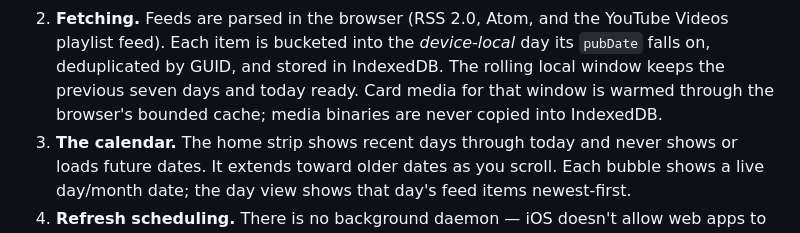
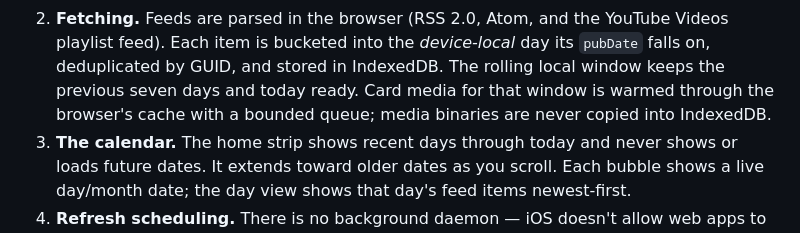
Before and after one commit to gbrlpzz/dispatch, a Markdown page: README.md, the part around the change. Drawn GitHub-style.

Commit message:
Clarify bounded media preload queue

```diff
--- a/README.md
+++ b/README.md
@@ -83,8 +83,8 @@ Everything runs in your browser and everything stays on your device:
    YouTube Videos playlist feed). Each item is bucketed into the *device-local*
    day its `pubDate` falls on, deduplicated by GUID, and stored in IndexedDB.
    The rolling local window keeps the previous seven days and today ready. Card
-   media for that window is warmed through the browser's bounded cache; media
-   binaries are never copied into IndexedDB.
+   media for that window is warmed through the browser's cache with a bounded
+   queue; media binaries are never copied into IndexedDB.
 3. **The calendar.** The home strip shows recent days through today and never
    shows or loads future dates. It extends toward older dates as you scroll.
    Each bubble shows a live day/month date; the day view shows that day's feed
```
